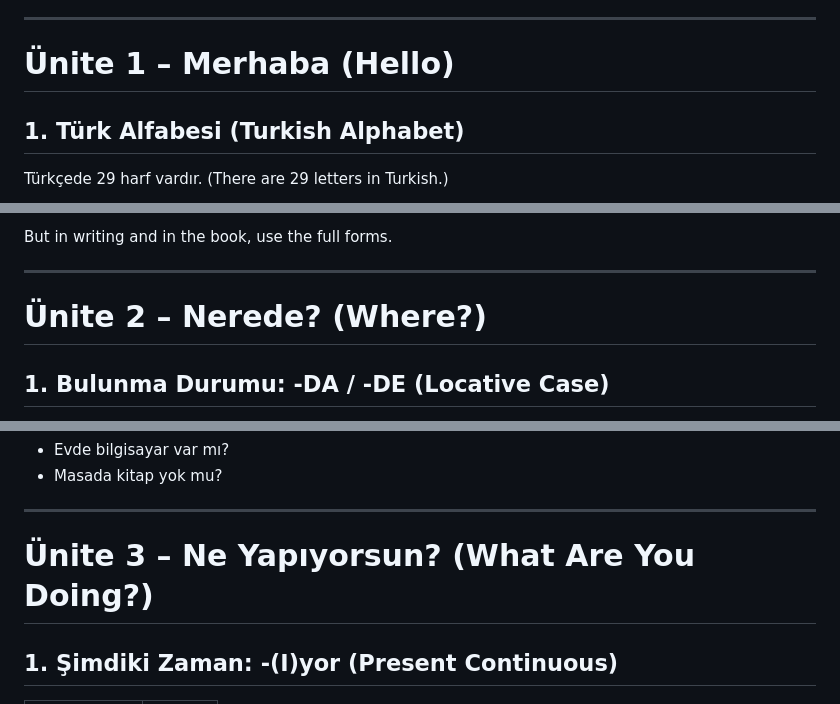
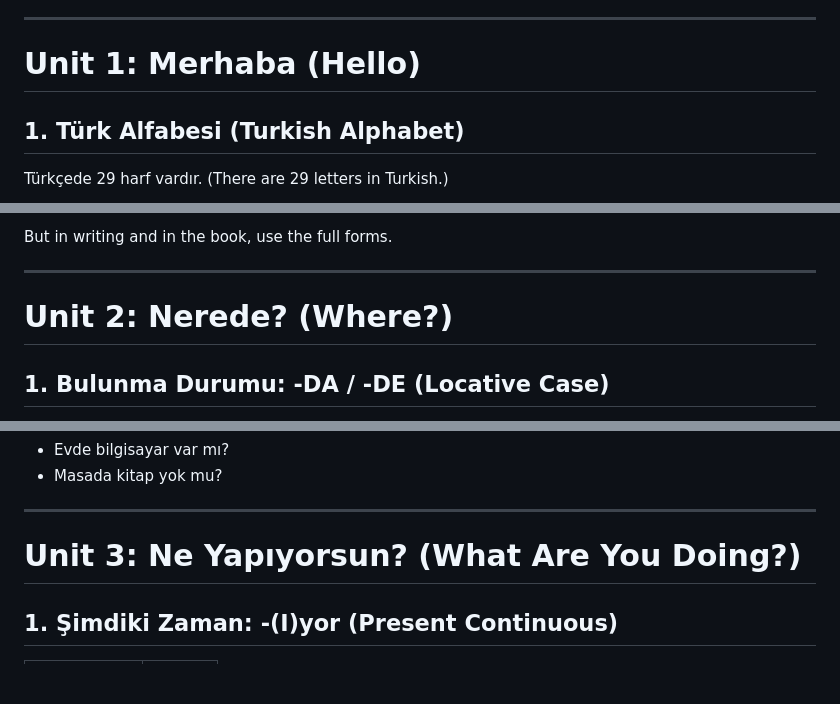
Before and after one commit to emonbhuiyan/Dil-Bilgisi-Rehberi-Yeni-Istanbul, a Markdown page: A1_Grammar.md, 3 parts joined by grey strips. Drawn GitHub-style; blank space fills up the shorter version.

```diff
--- a/A1_Grammar.md
+++ b/A1_Grammar.md
@@ -10,7 +10,7 @@ This guide follows the same structure as the B1 grammar file. Each grammar topic
 
 ---
 
-# Ünite 1 – Merhaba (Hello)
+# Unit 1: Merhaba (Hello)
 
 ## 1. Türk Alfabesi (Turkish Alphabet)
 
@@ -214,7 +214,7 @@ But in writing and in the book, use the full forms.
 
 ---
 
-# Ünite 2 – Nerede? (Where?)
+# Unit 2: Nerede? (Where?)
 
 ## 1. Bulunma Durumu: -DA / -DE (Locative Case)
 
@@ -257,7 +257,7 @@ If the word ends in `ç, f, h, k, p, s, ş, t` use t.
 
 ---
 
-# Ünite 3 – Ne Yapıyorsun? (What Are You Doing?)
+# Unit 3: Ne Yapıyorsun? (What Are You Doing?)
 
 ## 1. Şimdiki Zaman: -(I)yor (Present Continuous)
 
```
Also changed, not shown: other parts of A1_Grammar.md (+3 -3 lines).
